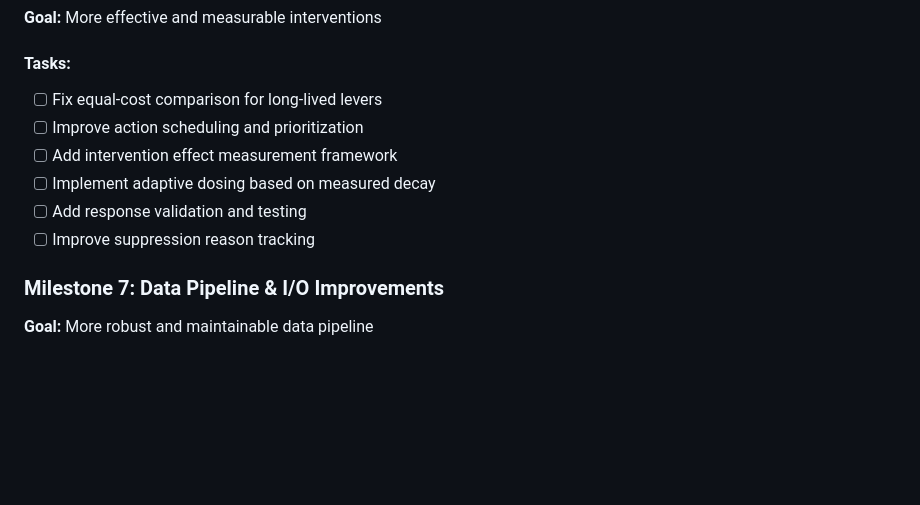
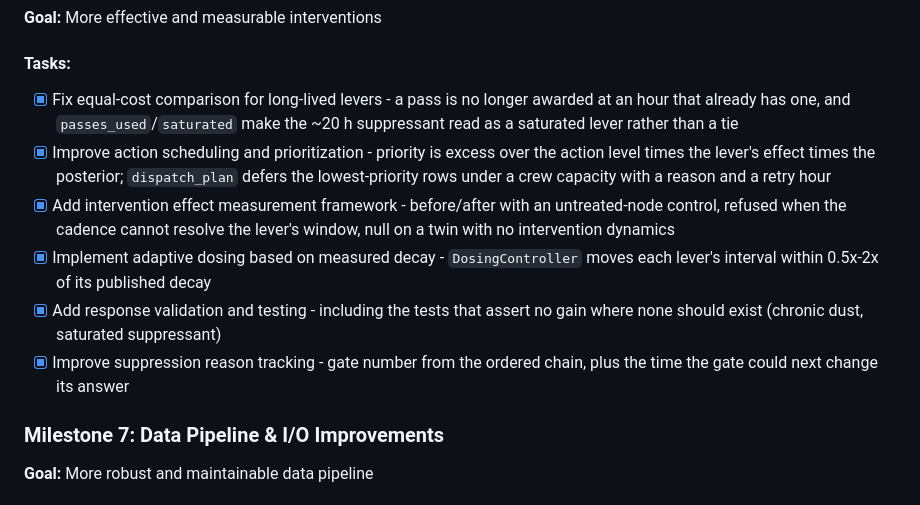
Before and after one commit to bhogesararam23/SETU, a Markdown page: ROADMAP.md, the part around the change. Drawn GitHub-style; blank space fills up the shorter version.

Commit message:
Close milestone 6
What landed, against the six tasks:

- Equal-cost comparison: a pass at an hour that already has one is no
  longer counted, and the table reports passes used and saturation. The
  20 h suppressant needs 1 of its 2 passes, so the row now reads as a
  saturated lever rather than as a draw with the roster.
- Scheduling and prioritisation: actions carry an expected-effect
  priority, the audit trail stays in time order, and dispatch_plan
  defers the lowest-priority rows under a crew capacity with a reason
  and a retry hour. The run reports the pile-up - 40 dispatches in the
  worst hour - before anyone invents a capacity.
- Effect measurement: before/after against an untreated-node control,
  with adjusted_pct, and a refusal when the cadence cannot resolve the
  lever. 40 sampled dispatches on the twin come back insufficient_data,
  which is the correct null for a twin with no intervention dynamics.
- Adaptive dosing: DosingController moves each lever's interval within
  0.5x-2x of published decay, ignoring the noise band between half and
  full effect.
- Response testing: 43 engine tests, including the two that assert no
  gain where none should exist - chronic road dust, and the saturated
  suppressant.
- Suppression tracking: every refusal carries the gate number from the
  ordered chain and, where a clock will clear it, the time it could next
  pass. 10,530 of 62,833 refusals are clock-cleared.

The protocol document's response section is updated to these numbers.

```diff
--- a/ROADMAP.md
+++ b/ROADMAP.md
@@ -110,12 +110,22 @@ This document tracks the systematic improvement of SETU from its current state (
 **Goal:** More effective and measurable interventions
 
 #### Tasks:
-- [ ] Fix equal-cost comparison for long-lived levers
-- [ ] Improve action scheduling and prioritization
-- [ ] Add intervention effect measurement framework
-- [ ] Implement adaptive dosing based on measured decay
-- [ ] Add response validation and testing
-- [ ] Improve suppression reason tracking
+- [x] Fix equal-cost comparison for long-lived levers - a pass is no longer
+      awarded at an hour that already has one, and `passes_used`/`saturated`
+      make the ~20 h suppressant read as a saturated lever rather than a tie
+- [x] Improve action scheduling and prioritization - priority is excess over the
+      action level times the lever's effect times the posterior; `dispatch_plan`
+      defers the lowest-priority rows under a crew capacity with a reason and a
+      retry hour
+- [x] Add intervention effect measurement framework - before/after with an
+      untreated-node control, refused when the cadence cannot resolve the
+      lever's window, null on a twin with no intervention dynamics
+- [x] Implement adaptive dosing based on measured decay - `DosingController`
+      moves each lever's interval within 0.5x-2x of its published decay
+- [x] Add response validation and testing - including the tests that assert no
+      gain where none should exist (chronic dust, saturated suppressant)
+- [x] Improve suppression reason tracking - gate number from the ordered chain,
+      plus the time the gate could next change its answer
 
 ### Milestone 7: Data Pipeline & I/O Improvements
 **Goal:** More robust and maintainable data pipeline
```
Also changed, not shown: docs/VALIDATION_PROTOCOL.md (+2 -2 lines).
